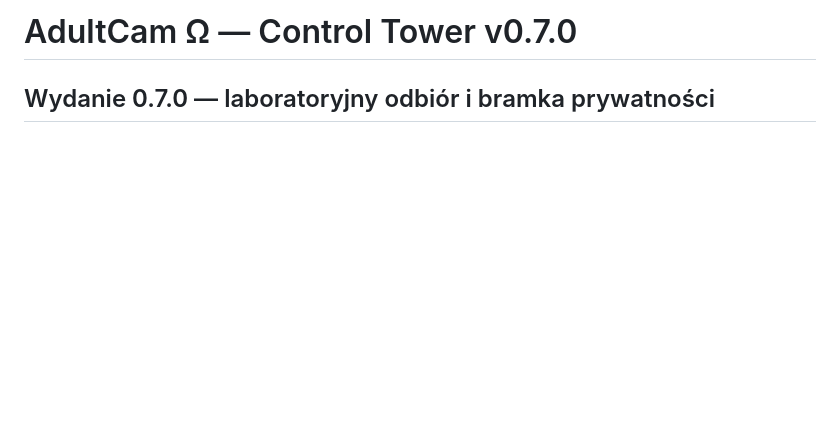
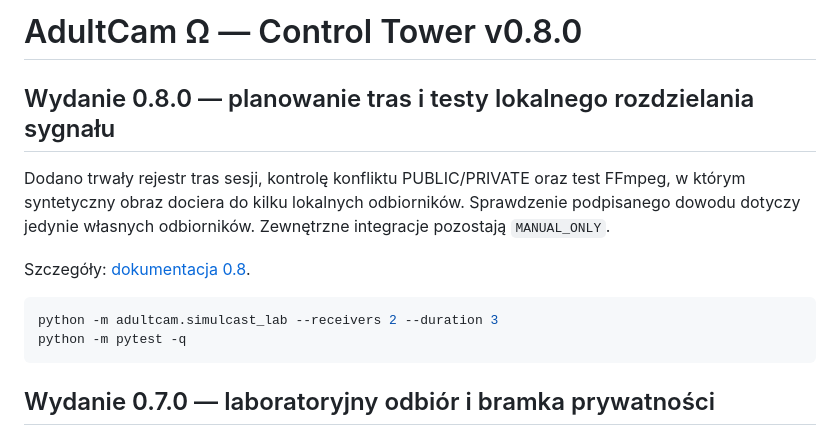
Before and after one commit to mojealterego/AdultCam-Omega-, a Markdown page: README.md, the part around the change. Drawn GitHub-style; blank space fills up the shorter version.

Commit message:
docs: v0.8.0 lab milestone

````diff
--- a/README.md
+++ b/README.md
@@ -1,4 +1,15 @@
-# AdultCam Ω — Control Tower v0.7.0
+# AdultCam Ω — Control Tower v0.8.0
+
+## Wydanie 0.8.0 — planowanie tras i testy lokalnego rozdzielania sygnału
+
+Dodano trwały rejestr tras sesji, kontrolę konfliktu PUBLIC/PRIVATE oraz test FFmpeg, w którym syntetyczny obraz dociera do kilku lokalnych odbiorników. Sprawdzenie podpisanego dowodu dotyczy jedynie własnych odbiorników. Zewnętrzne integracje pozostają `MANUAL_ONLY`.
+
+Szczegóły: [dokumentacja 0.8](docs/PHASE_0_8_ROUTE_SAFETY_AND_LAB_SIMULCAST.md).
+
+```bash
+python -m adultcam.simulcast_lab --receivers 2 --duration 3
+python -m pytest -q
+```
 
 ## Wydanie 0.7.0 — laboratoryjny odbiór i bramka prywatności
 
````
